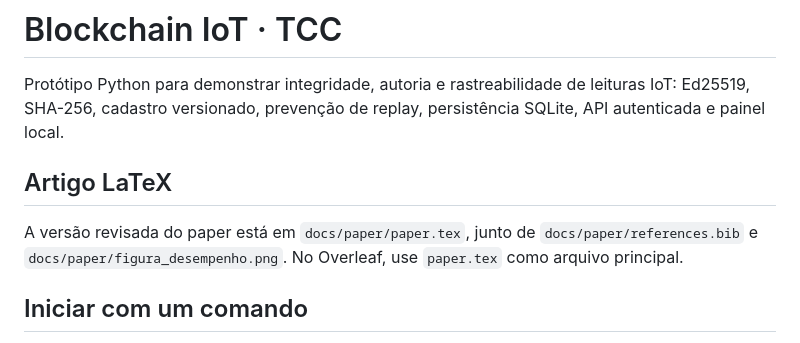
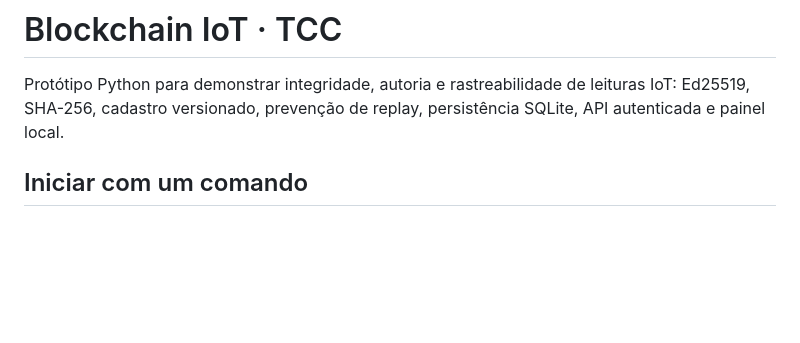
Before and after one commit to J-Schweitzer/Blockchain-With-Python, a Markdown page: README.md, the part around the change. GitHub-like rendering; blank space fills up the shorter version.

Commit message:
Atualizar o README.md

```diff
--- a/README.md
+++ b/README.md
@@ -4,11 +4,6 @@ Protótipo Python para demonstrar integridade, autoria e rastreabilidade de
 leituras IoT: Ed25519, SHA-256, cadastro versionado, prevenção de replay,
 persistência SQLite, API autenticada e painel local.
 
-## Artigo LaTeX
-
-A versão revisada do paper está em `docs/paper/paper.tex`, junto de
-`docs/paper/references.bib` e `docs/paper/figura_desempenho.png`.
-No Overleaf, use `paper.tex` como arquivo principal.
 
 ## Iniciar com um comando
 
```
